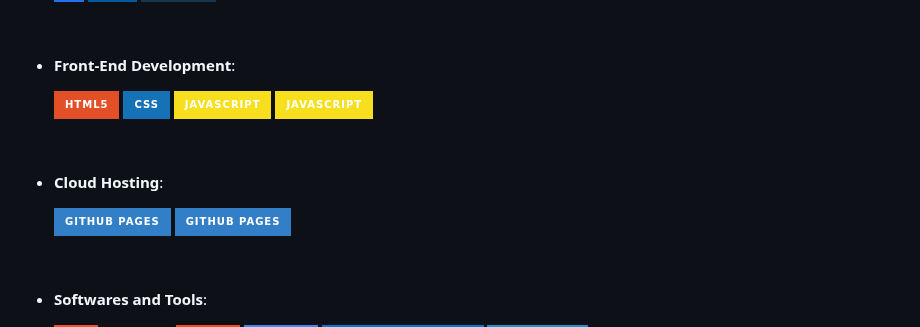
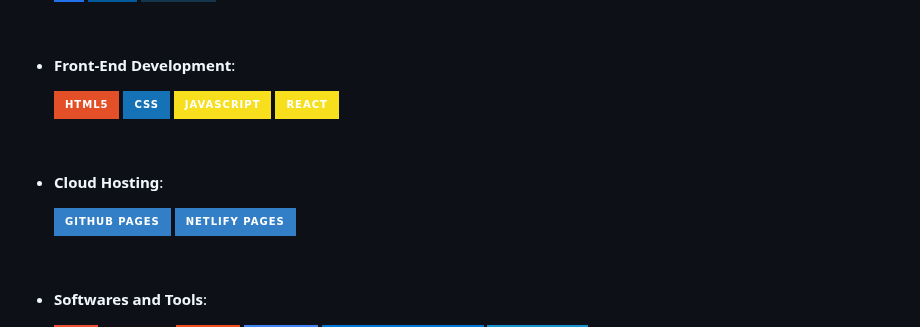
Before and after one commit to Tolux001/Tolux001, a Markdown page: README.md, the part around the change. GitHub-like rendering; badges without logos.

```diff
--- a/README.md
+++ b/README.md
@@ -44,14 +44,14 @@
    ![HTML5](https://img.shields.io/badge/HTML5%20-%23E34F26.svg?style=for-the-badge&logo=html5&logoColor=white)
    ![CSS3](https://img.shields.io/badge/CSS%20-%231572B6.svg?style=for-the-badge&logo=css3&logoColor=white)
    ![JavaScript](https://img.shields.io/badge/JavaScript%20-%23F7DF1E.svg?style=for-the-badge&logo=javascript&logoColor=black)
-   ![React](https://img.shields.io/badge/JavaScript%20-%23F7DF1E.svg?style=for-the-badge&logo=javascript&logoColor=black)
+   ![React](https://img.shields.io/badge/React%20-%23F7DF1E.svg?style=for-the-badge&logo=react&logoColor=black)
 
 <br>
 
 - **Cloud Hosting**:
 
     ![Github Pages](https://img.shields.io/badge/GitHub%20Pages-%23327FC7.svg?style=for-the-badge&logo=github&logoColor=white)
-    ![Netlify](https://img.shields.io/badge/GitHub%20Pages-%23327FC7.svg?style=for-the-badge&logo=github&logoColor=white)
+    ![Netlify](https://img.shields.io/badge/Netlify%20Pages-%23327FC7.svg?style=for-the-badge&logo=netlify&logoColor=white)
 
 <br>
 
```
